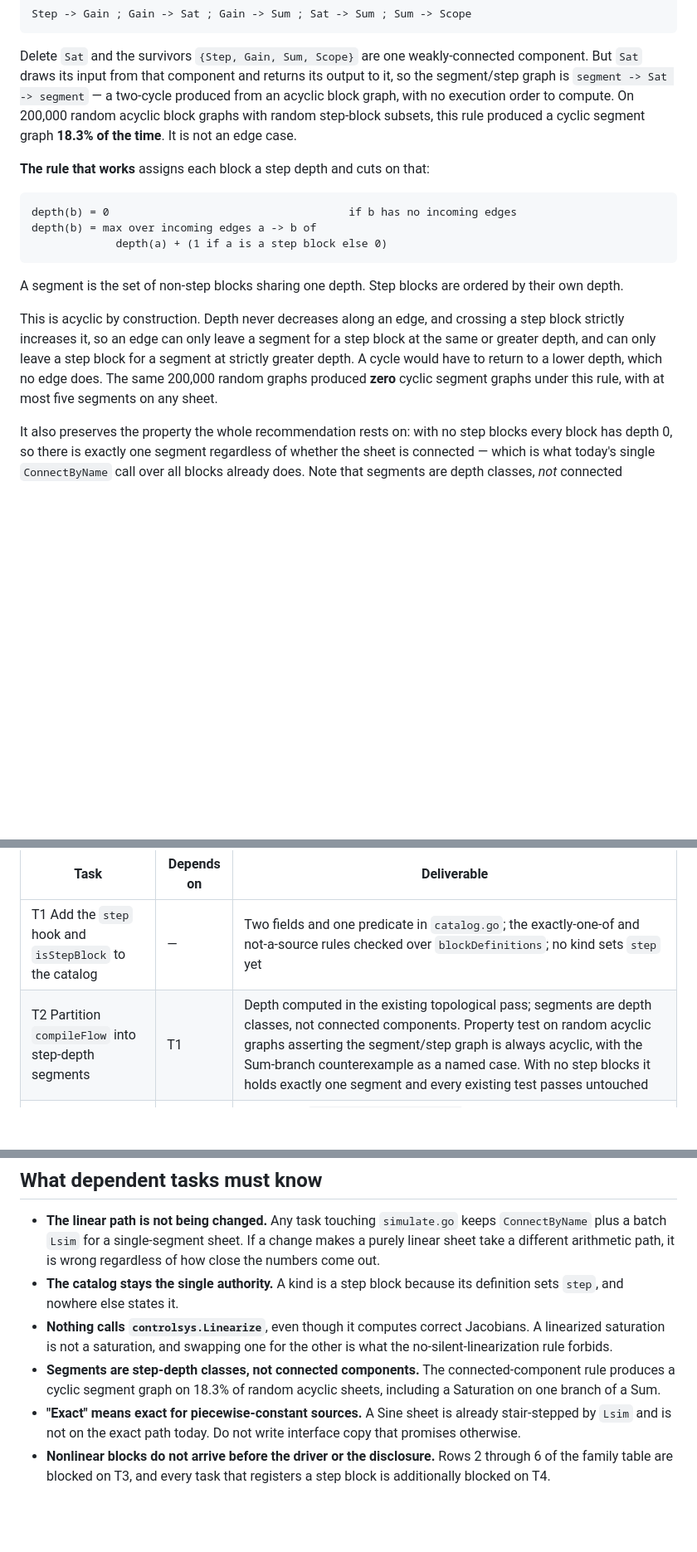
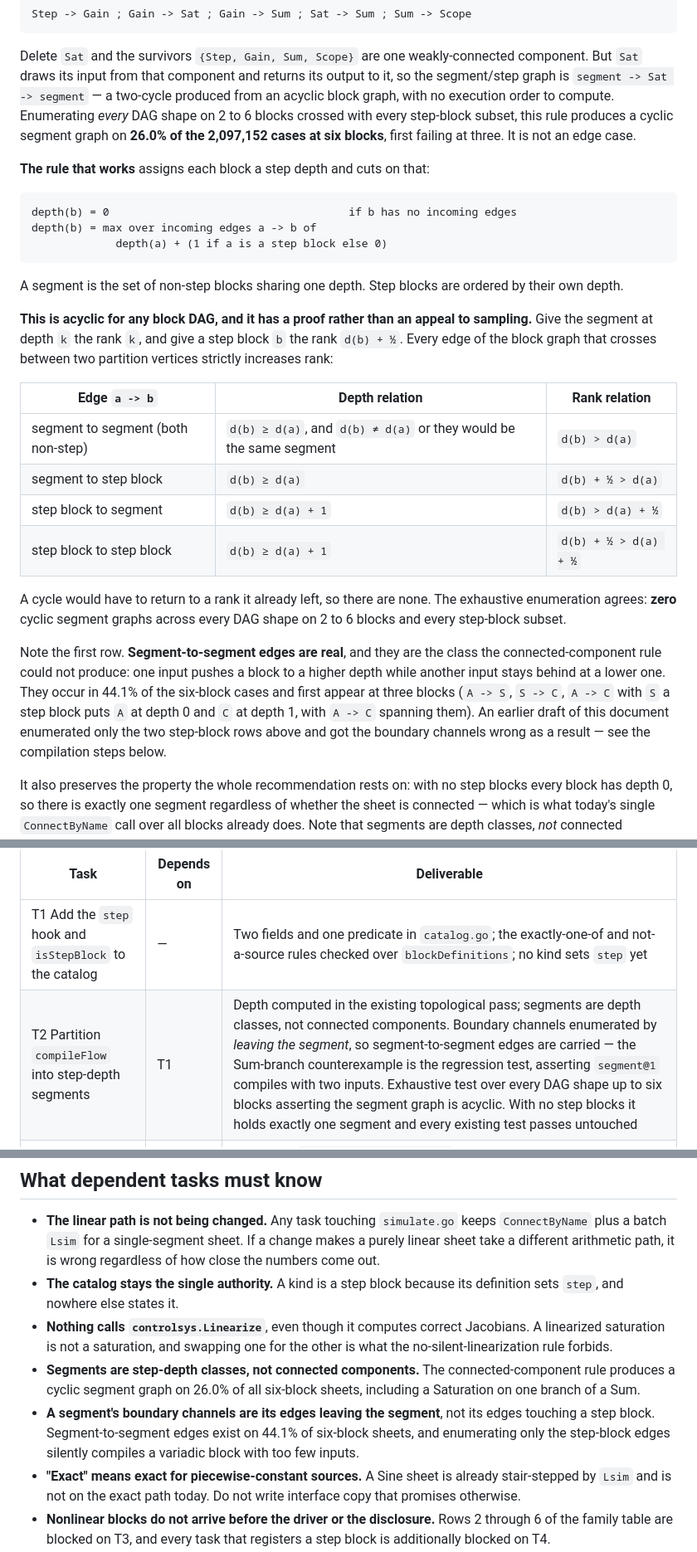
Before and after one commit to jamestjsp/go-htmx, a Markdown page: docs/simulation-engine-roadmap.md, 3 parts joined by grey strips. Shown at 83% size. Drawn GitHub-style; blank space fills up the shorter version.

```diff
--- a/docs/simulation-engine-roadmap.md
+++ b/docs/simulation-engine-roadmap.md
@@ -241,9 +250,10 @@ Delete `Sat` and the survivors `{Step, Gain, Sum, Scope}` are one
 weakly-connected component. But `Sat` draws its input from that component and
 returns its output to it, so the segment/step graph is
 `segment -> Sat -> segment` — a two-cycle produced from an acyclic block
-graph, with no execution order to compute. On 200,000 random acyclic block
-graphs with random step-block subsets, this rule produced a cyclic segment
-graph **18.3% of the time**. It is not an edge case.
+graph, with no execution order to compute. Enumerating *every* DAG shape on
+2 to 6 blocks crossed with every step-block subset, this rule produces a
+cyclic segment graph on **26.0% of the 2,097,152 cases at six blocks**, first
+failing at three. It is not an edge case.
 
 **The rule that works** assigns each block a step depth and cuts on that:
 
@@ -256,13 +266,30 @@ depth(b) = max over incoming edges a -> b of
 A segment is the set of non-step blocks sharing one depth. Step blocks are
 ordered by their own depth.
 
-This is acyclic by construction. Depth never decreases along an edge, and
-crossing a step block strictly increases it, so an edge can only leave a
-segment for a step block at the same or greater depth, and can only leave a
-step block for a segment at strictly greater depth. A cycle would have to
-return to a lower depth, which no edge does. The same 200,000 random graphs
-produced **zero** cyclic segment graphs under this rule, with at most five
-segments on any sheet.
+**This is acyclic for any block DAG, and it has a proof rather than an
+appeal to sampling.** Give the segment at depth `k` the rank `k`, and give a
+step block `b` the rank `d(b) + ½`. Every edge of the block graph that
+crosses between two partition vertices strictly increases rank:
+
+| Edge `a -> b` | Depth relation | Rank relation |
+| --- | --- | --- |
+| segment to segment (both non-step) | `d(b) ≥ d(a)`, and `d(b) ≠ d(a)` or they would be the same segment | `d(b) > d(a)` |
+| segment to step block | `d(b) ≥ d(a)` | `d(b) + ½ > d(a)` |
+| step block to segment | `d(b) ≥ d(a) + 1` | `d(b) > d(a) + ½` |
+| step block to step block | `d(b) ≥ d(a) + 1` | `d(b) + ½ > d(a) + ½` |
+
+A cycle would have to return to a rank it already left, so there are none.
+The exhaustive enumeration agrees: **zero** cyclic segment graphs across
+every DAG shape on 2 to 6 blocks and every step-block subset.
+
+Note the first row. **Segment-to-segment edges are real**, and they are the
+class the connected-component rule could not produce: one input pushes a
+block to a higher depth while another input stays behind at a lower one. They
+occur in 44.1% of the six-block cases and first appear at three blocks
+(`A -> S`, `S -> C`, `A -> C` with `S` a step block puts `A` at depth 0 and
+`C` at depth 1, with `A -> C` spanning them). An earlier draft of this
+document enumerated only the two step-block rows above and got the boundary
+channels wrong as a result — see the compilation steps below.
 
 It also preserves the property the whole recommendation rests on: with no
 step blocks every block has depth 0, so there is exactly one segment
@@ -486,7 +539,7 @@ so nothing was written to it.
 | Task | Depends on | Deliverable |
 | --- | --- | --- |
 | T1 Add the `step` hook and `isStepBlock` to the catalog | — | Two fields and one predicate in `catalog.go`; the exactly-one-of and not-a-source rules checked over `blockDefinitions`; no kind sets `step` yet |
-| T2 Partition `compileFlow` into step-depth segments | T1 | Depth computed in the existing topological pass; segments are depth classes, not connected components. Property test on random acyclic graphs asserting the segment/step graph is always acyclic, with the Sum-branch counterexample as a named case. With no step blocks it holds exactly one segment and every existing test passes untouched |
+| T2 Partition `compileFlow` into step-depth segments | T1 | Depth computed in the existing topological pass; segments are depth classes, not connected components. Boundary channels enumerated by *leaving the segment*, so segment-to-segment edges are carried — the Sum-branch counterexample is the regression test, asserting `segment@1` compiles with two inputs. Exhaustive test over every DAG shape up to six blocks asserting the segment graph is acyclic. With no step blocks it holds exactly one segment and every existing test passes untouched |
 | T3 Per-step driver behind the single-segment fast path | T2 | Segments `DiscretizeZOH(baseStep)`-ed once at compile time, then stepped through `Simulate` carrying `XFinal` (nil for stateless segments); single-segment sheets keep the batch `Lsim` call. Test asserts the two paths agree bit-for-bit on a single-segment sheet (measured max diff 0.000e+00) |
 | T4 Report simulation fidelity in the run record and dock | T3 | Segment count *and* whether every source is piecewise constant. A Sine sheet must not be shown as exact — it already carries 3.642e-02 at `dt = 0.1`. Blocks T5 because shipping a nonlinear block without the disclosure puts users on a different accuracy regime silently |
 | T5 Saturation block | T4 | First step block. Numeric check against the analytic response of a saturating first-order loop; refusal test that nothing linearizes |
@@ -510,8 +563,12 @@ so nothing was written to it.
   Jacobians. A linearized saturation is not a saturation, and swapping one for
   the other is what the no-silent-linearization rule forbids.
 - **Segments are step-depth classes, not connected components.** The
-  connected-component rule produces a cyclic segment graph on 18.3% of random
-  acyclic sheets, including a Saturation on one branch of a Sum.
+  connected-component rule produces a cyclic segment graph on 26.0% of all
+  six-block sheets, including a Saturation on one branch of a Sum.
+- **A segment's boundary channels are its edges leaving the segment**, not
+  its edges touching a step block. Segment-to-segment edges exist on 44.1% of
+  six-block sheets, and enumerating only the step-block edges silently
+  compiles a variadic block with too few inputs.
 - **"Exact" means exact for piecewise-constant sources.** A Sine sheet is
   already stair-stepped by `Lsim` and is not on the exact path today. Do not
   write interface copy that promises otherwise.
```
Also changed, not shown: other parts of docs/simulation-engine-roadmap.md (+52 -17 lines).
